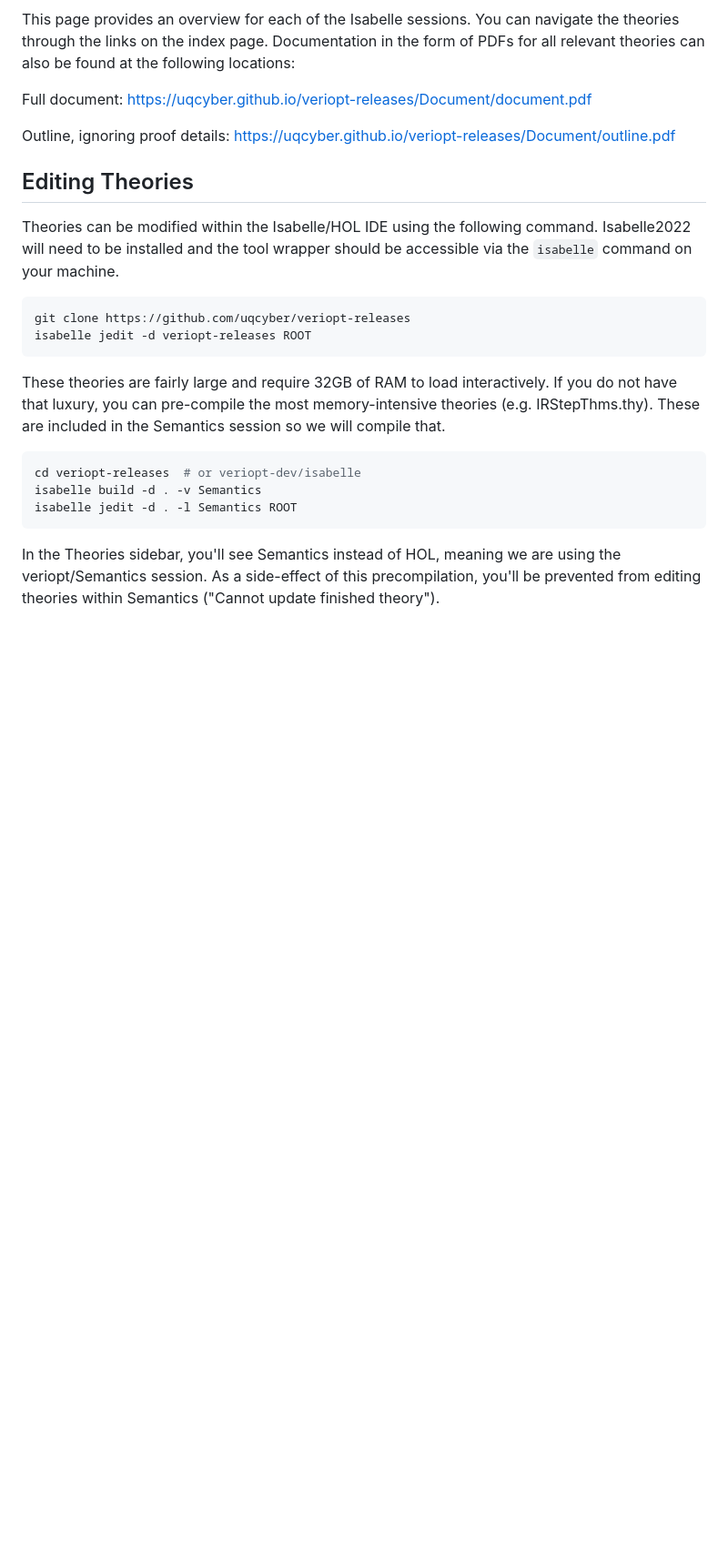
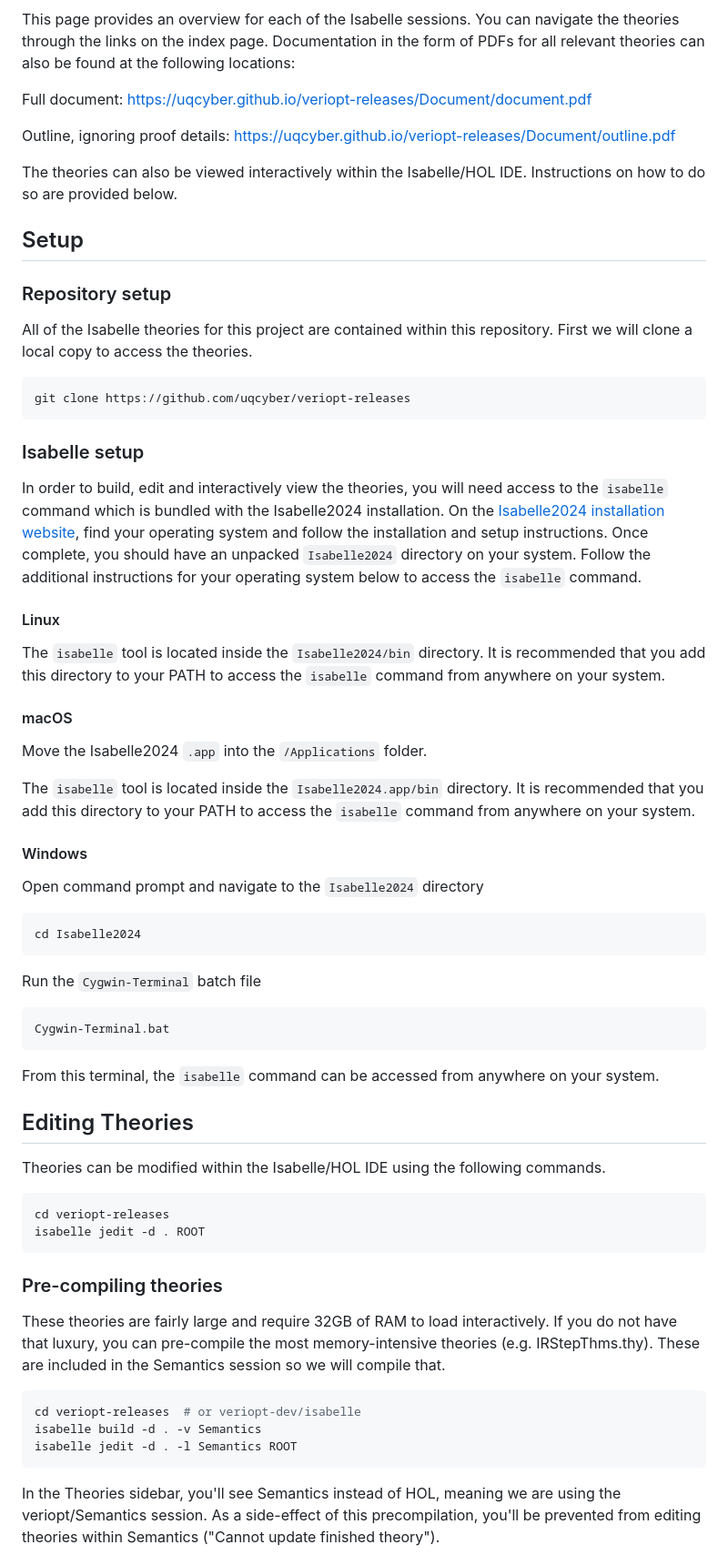
Before and after one commit to uqcyber/veriopt-releases, a Markdown page: README.md, the part around one of its changes. Shown at 91% size. GitHub-like rendering; blank space fills up the shorter version.

Commit message:
Updated README.md with Isabelle setup information

````diff
--- a/README.md
+++ b/README.md
@@ -19,13 +19,65 @@ Full document: https://uqcyber.github.io/veriopt-releases/Document/document.pdf
 
 Outline, ignoring proof details: https://uqcyber.github.io/veriopt-releases/Document/outline.pdf
 
-## Editing Theories
-Theories can be modified within the Isabelle/HOL IDE using the following command. Isabelle2022 will need to be installed and the tool wrapper should be accessible via the `isabelle` command on your machine.
+The theories can also be viewed interactively within the Isabelle/HOL IDE. Instructions on how to do so
+are provided below.
+
+## Setup
+
+### Repository setup
+All of the Isabelle theories for this project are contained within this repository. First we will clone
+a local copy to access the theories.
 
 ```bash
 git clone https://github.com/uqcyber/veriopt-releases
-isabelle jedit -d veriopt-releases ROOT
 ```
+
+### Isabelle setup
+
+In order to build, edit and interactively view the theories, you will need access to the `isabelle`
+command which is bundled with the Isabelle2024 installation. On the
+[Isabelle2024 installation website](https://isabelle.in.tum.de/website-Isabelle2024/installation.html),
+find your operating system and follow the installation and setup instructions. Once complete, you should
+have an unpacked `Isabelle2024` directory on your system. Follow the additional instructions for your
+operating system below to access the `isabelle` command.
+
+#### Linux
+
+The `isabelle` tool is located inside the `Isabelle2024/bin` directory. It is recommended that you add
+this directory to your PATH to access the `isabelle` command from anywhere on your system.
+
+#### macOS
+
+Move the Isabelle2024 `.app` into the `/Applications` folder.
+
+The `isabelle` tool is located inside the `Isabelle2024.app/bin` directory. It is recommended
+that you add this directory to your PATH to access the `isabelle` command from anywhere on your system.
+
+#### Windows
+
+Open command prompt and navigate to the `Isabelle2024` directory
+
+```bash
+cd Isabelle2024
+```
+
+Run the `Cygwin-Terminal` batch file
+
+```bash
+Cygwin-Terminal.bat
+```
+
+From this terminal, the `isabelle` command can be accessed from anywhere on your system.
+
+## Editing Theories
+Theories can be modified within the Isabelle/HOL IDE using the following commands.
+
+```bash
+cd veriopt-releases
+isabelle jedit -d . ROOT
+```
+
+### Pre-compiling theories
 
 These theories are fairly large and require 32GB of RAM to load interactively.
 If you do not have that luxury, you can pre-compile the most memory-intensive theories
````
Also changed, not shown: other parts of README.md (+1 -2 lines).
